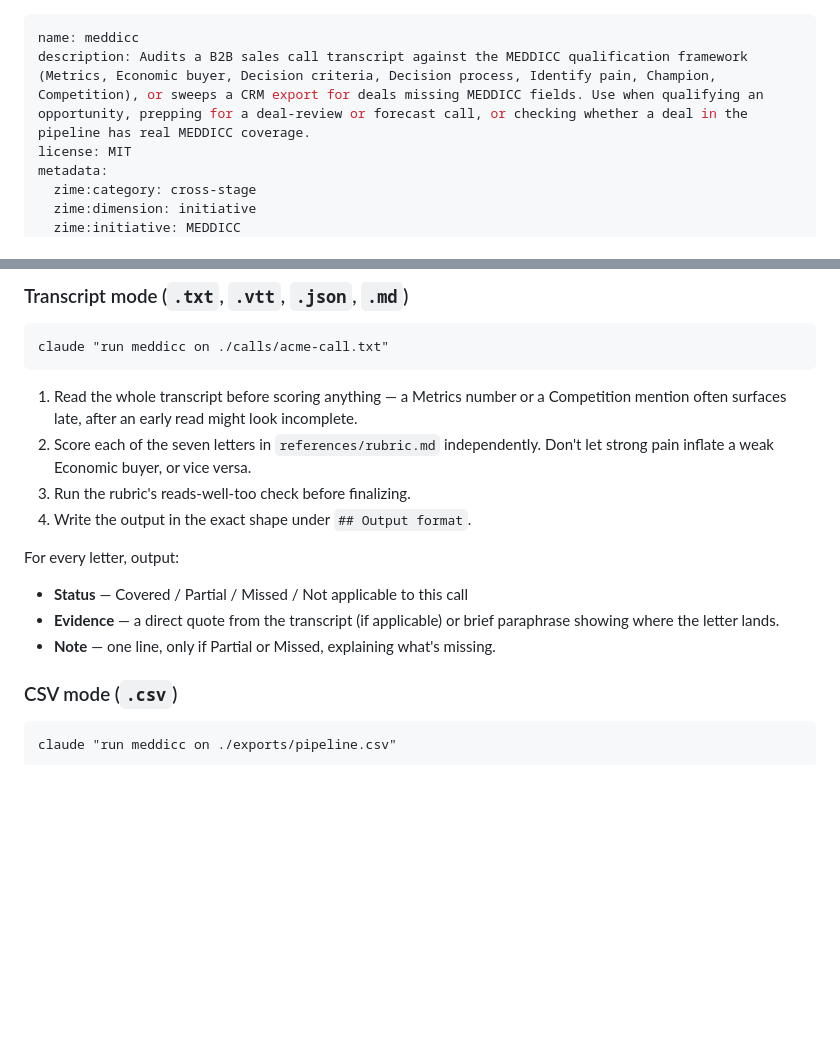
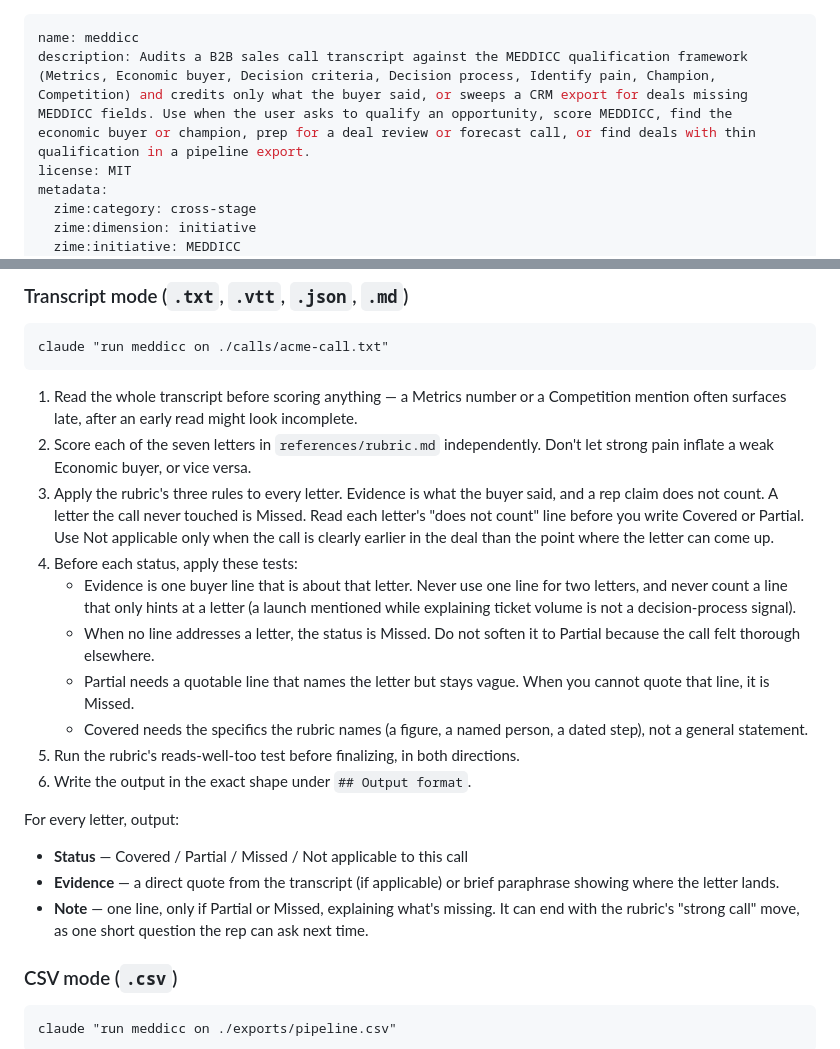
Before and after one commit to zime-ai/zime-gtm-skills, a Markdown page: skills/meddicc/SKILL.md, 2 parts joined by grey strips. GitHub-like rendering; blank space fills up the shorter version.

Commit message:
meddicc: buyer-said evidence rule, no-softening tests, a does-not-count line and a strong-call move per letter

```diff
--- a/skills/meddicc/SKILL.md
+++ b/skills/meddicc/SKILL.md
@@ -1,6 +1,6 @@
 ---
 name: meddicc
-description: Audits a B2B sales call transcript against the MEDDICC qualification framework (Metrics, Economic buyer, Decision criteria, Decision process, Identify pain, Champion, Competition), or sweeps a CRM export for deals missing MEDDICC fields. Use when qualifying an opportunity, prepping for a deal-review or forecast call, or checking whether a deal in the pipeline has real MEDDICC coverage.
+description: Audits a B2B sales call transcript against the MEDDICC qualification framework (Metrics, Economic buyer, Decision criteria, Decision process, Identify pain, Champion, Competition) and credits only what the buyer said, or sweeps a CRM export for deals missing MEDDICC fields. Use when the user asks to qualify an opportunity, score MEDDICC, find the economic buyer or champion, prep for a deal review or forecast call, or find deals with thin qualification in a pipeline export.
 license: MIT
 metadata:
   zime:category: cross-stage
@@ -60,15 +60,27 @@ claude "run meddicc on ./calls/acme-call.txt"
    incomplete.
 2. Score each of the seven letters in `references/rubric.md` independently.
    Don't let strong pain inflate a weak Economic buyer, or vice versa.
-3. Run the rubric's reads-well-too check before finalizing.
-4. Write the output in the exact shape under `## Output format`.
+3. Apply the rubric's three rules to every letter. Evidence is what the buyer said, and a rep claim does not count. A letter the call never touched is Missed. Read each letter's "does not count" line before you write Covered or Partial. Use Not applicable only when the call is clearly earlier in the deal than the point where the letter can come up.
+4. Before each status, apply these tests:
+   - Evidence is one buyer line that is about that letter. Never use one
+     line for two letters, and never count a line that only hints at a
+     letter (a launch mentioned while explaining ticket volume is not a
+     decision-process signal).
+   - When no line addresses a letter, the status is Missed. Do not soften
+     it to Partial because the call felt thorough elsewhere.
+   - Partial needs a quotable line that names the letter but stays vague.
+     When you cannot quote that line, it is Missed.
+   - Covered needs the specifics the rubric names (a figure, a named
+     person, a dated step), not a general statement.
+5. Run the rubric's reads-well-too test before finalizing, in both directions.
+6. Write the output in the exact shape under `## Output format`.
 
 For every letter, output:
 
 - **Status** — Covered / Partial / Missed / Not applicable to this call
 - **Evidence** — a direct quote from the transcript (if applicable) or brief
   paraphrase showing where the letter lands.
-- **Note** — one line, only if Partial or Missed, explaining what's missing.
+- **Note** — one line, only if Partial or Missed, explaining what's missing. It can end with the rubric's "strong call" move, as one short question the rep can ask next time.
 
 ### CSV mode (`.csv`)
 
```
Also changed, not shown: 1 other file.
